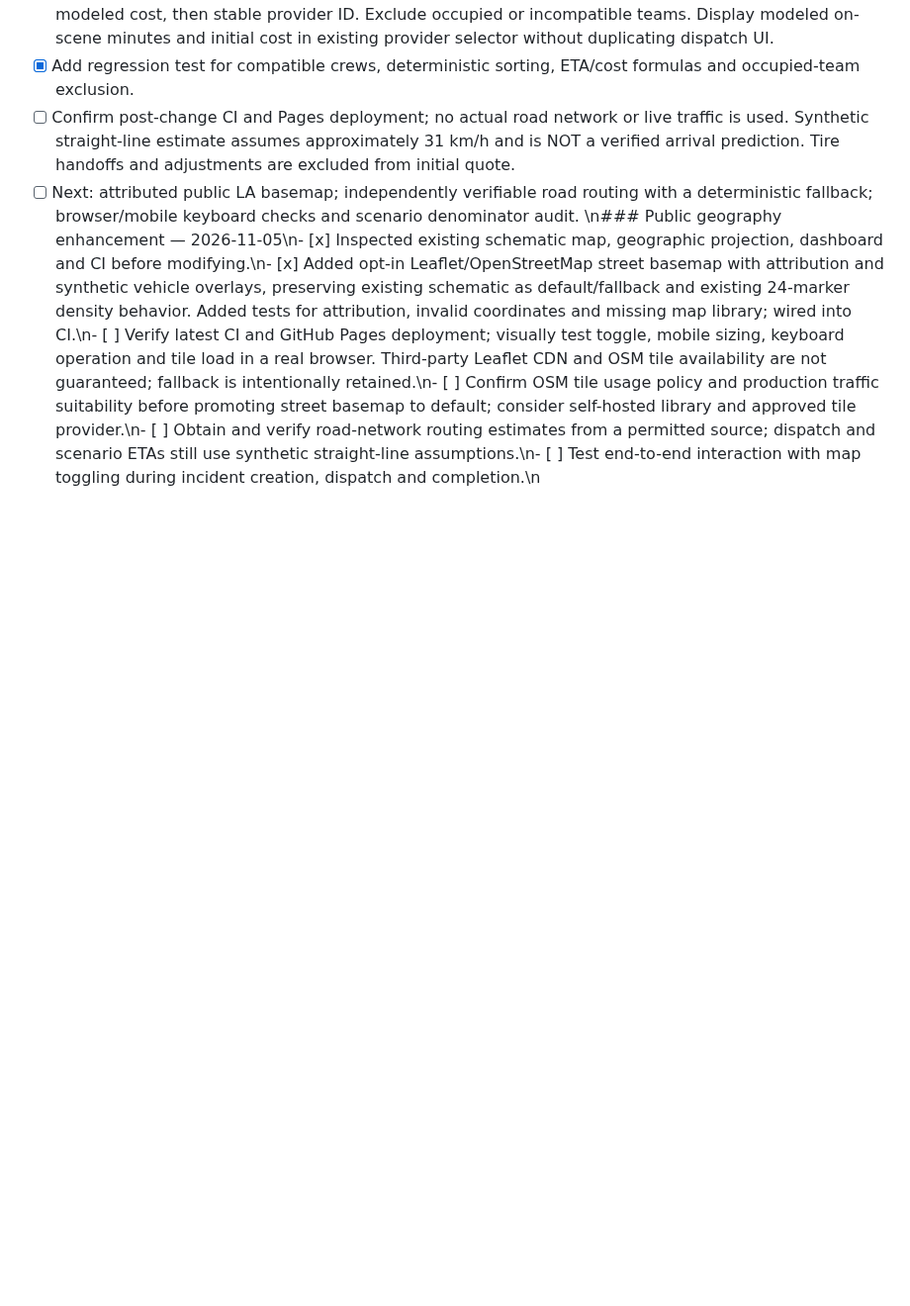
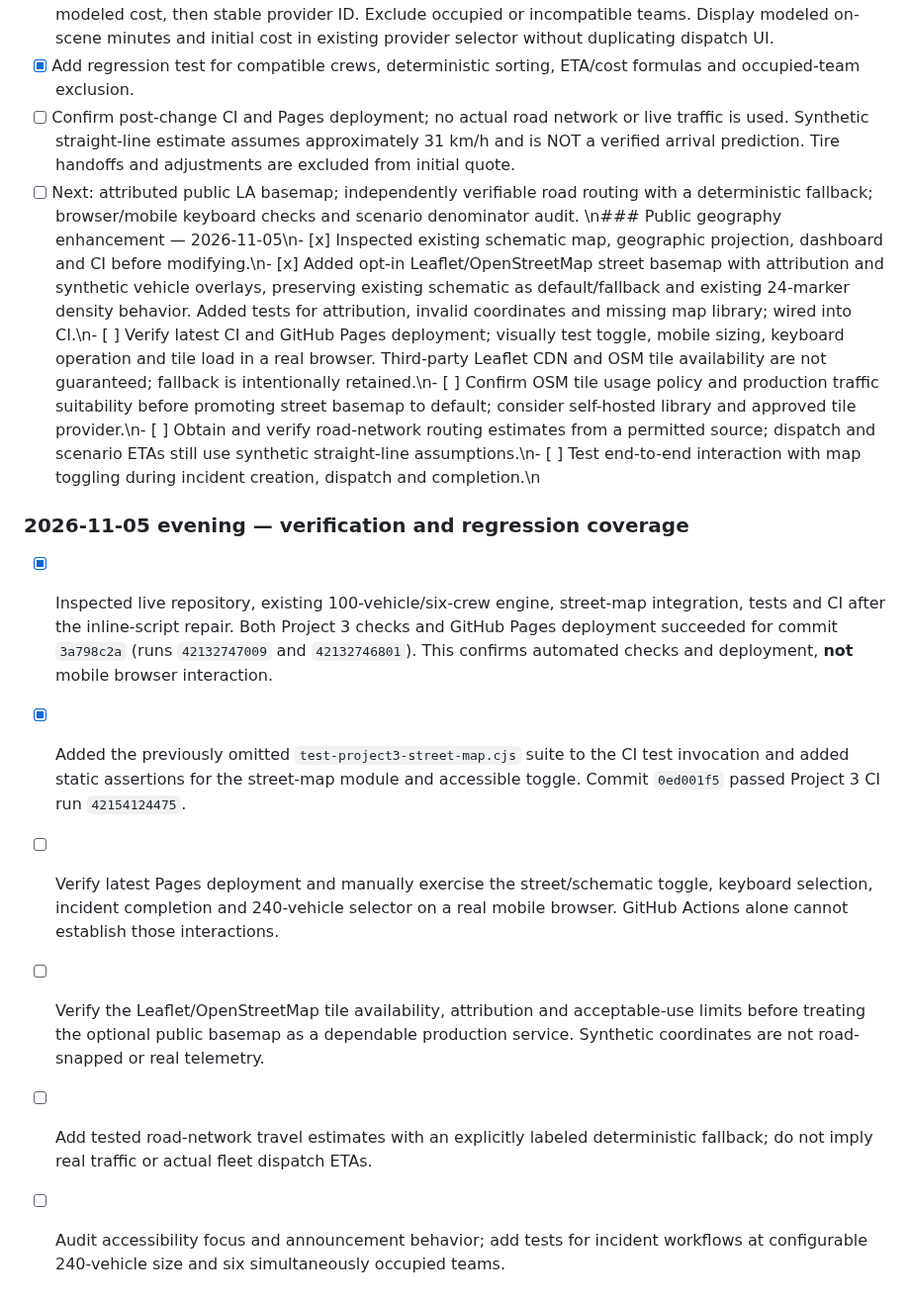
Before and after one commit to Vibecode-guy/eriksortino.com, a Markdown page: PROJECT3_ROADMAP.md, the part around the change. Shown at 99% size. GitHub-like rendering; blank space fills up the shorter version.

Commit message:
docs(project3): record verified CI recovery, street-map test coverage and outstanding mobile/routing checks

```diff
--- a/PROJECT3_ROADMAP.md
+++ b/PROJECT3_ROADMAP.md
@@ -98,3 +98,10 @@
 - [ ] Confirm post-change CI and Pages deployment; no actual road network or live traffic is used. Synthetic straight-line estimate assumes approximately 31 km/h and is NOT a verified arrival prediction. Tire handoffs and adjustments are excluded from initial quote.
 - [ ] Next: attributed public LA basemap; independently verifiable road routing with a deterministic fallback; browser/mobile keyboard checks and scenario denominator audit.
 \n### Public geography enhancement — 2026-11-05\n- [x] Inspected existing schematic map, geographic projection, dashboard and CI before modifying.\n- [x] Added opt-in Leaflet/OpenStreetMap street basemap with attribution and synthetic vehicle overlays, preserving existing schematic as default/fallback and existing 24-marker density behavior. Added tests for attribution, invalid coordinates and missing map library; wired into CI.\n- [ ] Verify latest CI and GitHub Pages deployment; visually test toggle, mobile sizing, keyboard operation and tile load in a real browser. Third-party Leaflet CDN and OSM tile availability are not guaranteed; fallback is intentionally retained.\n- [ ] Confirm OSM tile usage policy and production traffic suitability before promoting street basemap to default; consider self-hosted library and approved tile provider.\n- [ ] Obtain and verify road-network routing estimates from a permitted source; dispatch and scenario ETAs still use synthetic straight-line assumptions.\n- [ ] Test end-to-end interaction with map toggling during incident creation, dispatch and completion.\n
+### 2026-11-05 evening — verification and regression coverage
+- [x] Inspected live repository, existing 100-vehicle/six-crew engine, street-map integration, tests and CI after the inline-script repair. Both Project 3 checks and GitHub Pages deployment succeeded for commit `3a798c2a` (runs `42132747009` and `42132746801`). This confirms automated checks and deployment, **not** mobile browser interaction.
+- [x] Added the previously omitted `test-project3-street-map.cjs` suite to the CI test invocation and added static assertions for the street-map module and accessible toggle. Commit `0ed001f5` passed Project 3 CI run `42154124475`.
+- [ ] Verify latest Pages deployment and manually exercise the street/schematic toggle, keyboard selection, incident completion and 240-vehicle selector on a real mobile browser. GitHub Actions alone cannot establish those interactions.
+- [ ] Verify the Leaflet/OpenStreetMap tile availability, attribution and acceptable-use limits before treating the optional public basemap as a dependable production service. Synthetic coordinates are not road-snapped or real telemetry.
+- [ ] Add tested road-network travel estimates with an explicitly labeled deterministic fallback; do not imply real traffic or actual fleet dispatch ETAs.
+- [ ] Audit accessibility focus and announcement behavior; add tests for incident workflows at configurable 240-vehicle size and six simultaneously occupied teams.
```
